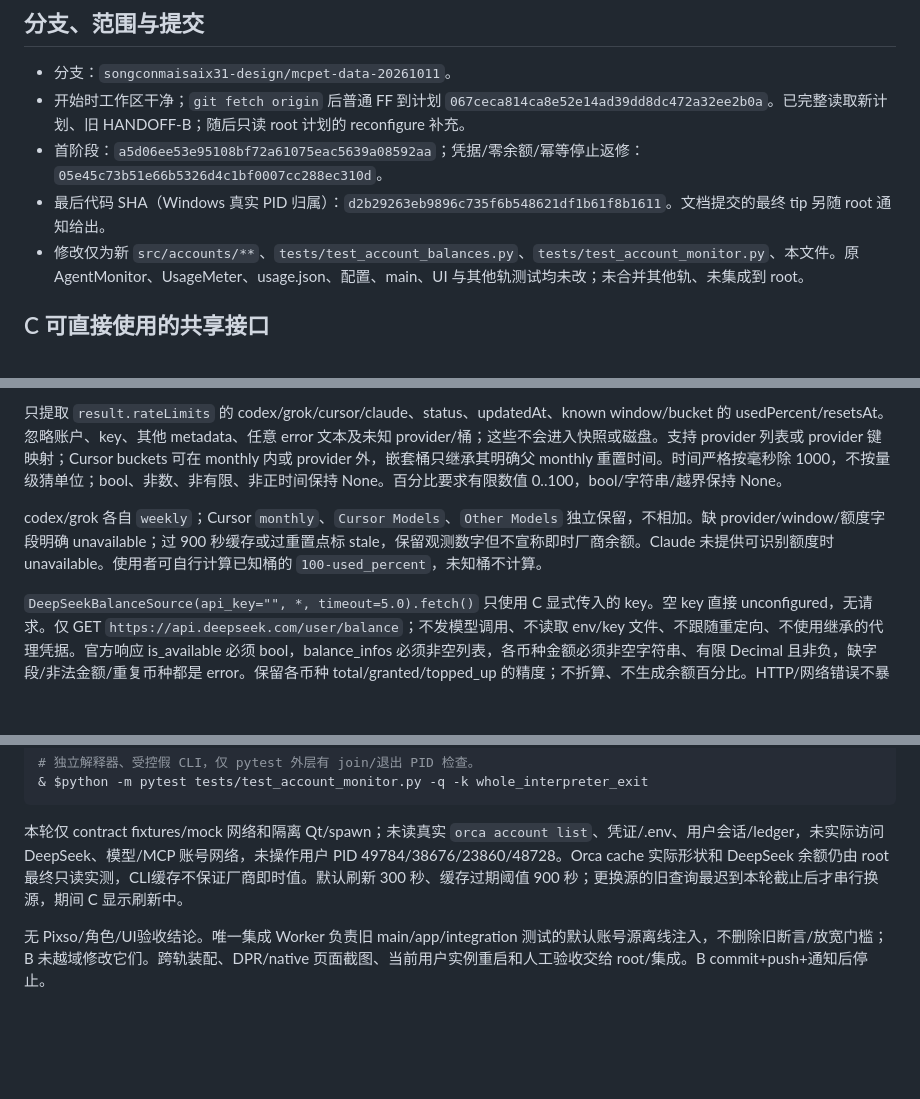
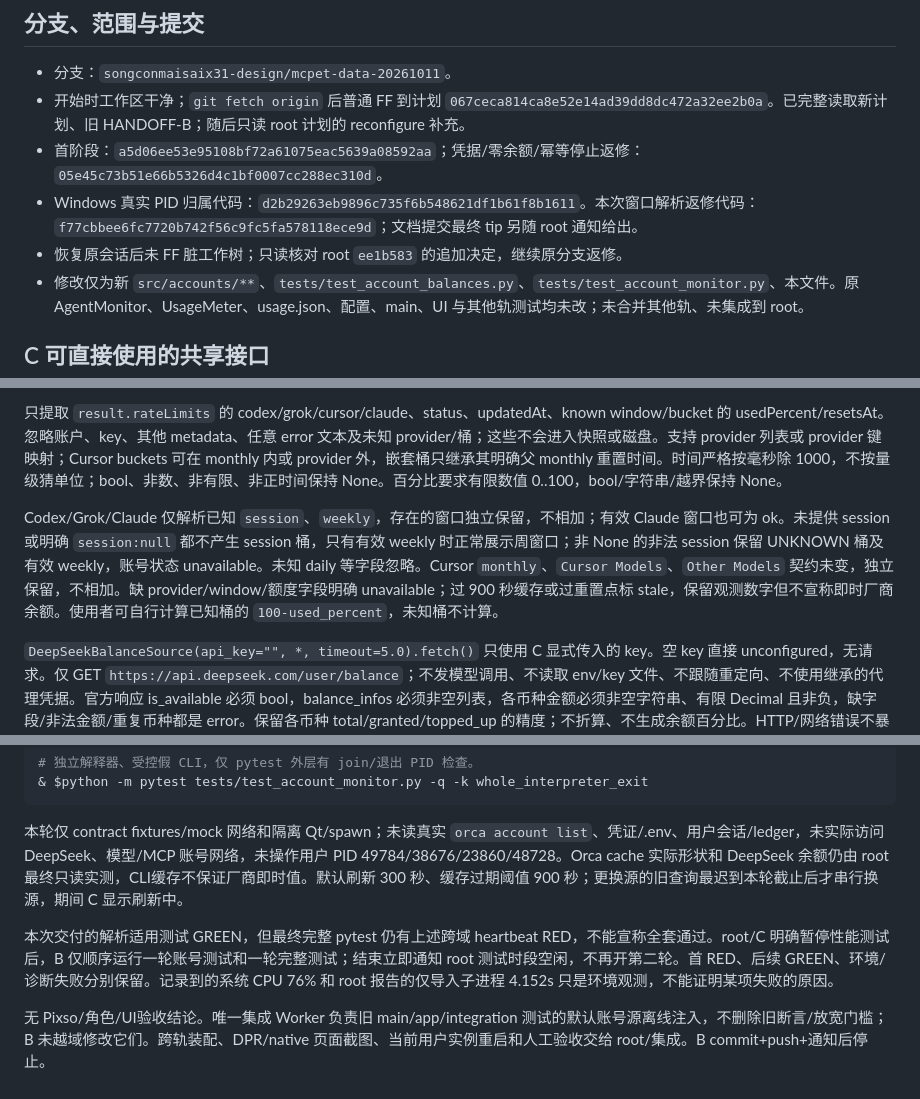
Before and after one commit to songconmaisaix31-design/mcpet, a Markdown page: docs/companion/HANDOFF-B-QUOTA.md, 3 parts joined by grey strips. Drawn GitHub-style; blank space fills up the shorter version.

Commit message:
docs: retain quota review failures and serial validation

```diff
--- a/docs/companion/HANDOFF-B-QUOTA.md
+++ b/docs/companion/HANDOFF-B-QUOTA.md
@@ -5,7 +5,8 @@
 - 分支：`songconmaisaix31-design/mcpet-data-20261011`。
 - 开始时工作区干净；`git fetch origin` 后普通 FF 到计划 `067ceca814ca8e52e14ad39dd8dc472a32ee2b0a`。已完整读取新计划、旧 HANDOFF-B；随后只读 root 计划的 reconfigure 补充。
 - 首阶段：`a5d06ee53e95108bf72a61075eac5639a08592aa`；凭据/零余额/幂等停止返修：`05e45c73b51e66b5326d4c1bf0007cc288ec310d`。
-- 最后代码 SHA（Windows 真实 PID 归属）：`d2b29263eb9896c735f6b548621df1b61f8b1611`。文档提交的最终 tip 另随 root 通知给出。
+- Windows 真实 PID 归属代码：`d2b29263eb9896c735f6b548621df1b61f8b1611`。本次窗口解析返修代码：`f77cbbee6fc7720b742f56c9fc5fa578118ece9d`；文档提交最终 tip 另随 root 通知给出。
+- 恢复原会话后未 FF 脏工作树；只读核对 root `ee1b583` 的追加决定，继续原分支返修。
 - 修改仅为新 `src/accounts/**`、`tests/test_account_balances.py`、`tests/test_account_monitor.py`、本文件。原 AgentMonitor、UsageMeter、usage.json、配置、main、UI 与其他轨测试均未改；未合并其他轨、未集成到 root。
 
 ## C 可直接使用的共享接口
@@ -46,7 +47,7 @@ accounts.stop()  # GUI 不 join/wait
 
 只提取 `result.rateLimits` 的 codex/grok/cursor/claude、status、updatedAt、known window/bucket 的 usedPercent/resetsAt。忽略账户、key、其他 metadata、任意 error 文本及未知 provider/桶；这些不会进入快照或磁盘。支持 provider 列表或 provider 键映射；Cursor buckets 可在 monthly 内或 provider 外，嵌套桶只继承其明确父 monthly 重置时间。时间严格按毫秒除 1000，不按量级猜单位；bool、非数、非有限、非正时间保持 None。百分比要求有限数值 0..100，bool/字符串/越界保持 None。
 
-codex/grok 各自 `weekly`；Cursor `monthly`、`Cursor Models`、`Other Models` 独立保留，不相加。缺 provider/window/额度字段明确 unavailable；过 900 秒缓存或过重置点标 stale，保留观测数字但不宣称即时厂商余额。Claude 未提供可识别额度时 unavailable。使用者可自行计算已知桶的 `100-used_percent`，未知桶不计算。
+Codex/Grok/Claude 仅解析已知 `session`、`weekly`，存在的窗口独立保留，不相加；有效 Claude 窗口也可为 ok。未提供 session 或明确 `session:null` 都不产生 session 桶，只有有效 weekly 时正常展示周窗口；非 None 的非法 session 保留 UNKNOWN 桶及有效 weekly，账号状态 unavailable。未知 daily 等字段忽略。Cursor `monthly`、`Cursor Models`、`Other Models` 契约未变，独立保留，不相加。缺 provider/window/额度字段明确 unavailable；过 900 秒缓存或过重置点标 stale，保留观测数字但不宣称即时厂商余额。使用者可自行计算已知桶的 `100-used_percent`，未知桶不计算。
 
 `DeepSeekBalanceSource(api_key="", *, timeout=5.0).fetch()` 只使用 C 显式传入的 key。空 key 直接 unconfigured，无请求。仅 GET `https://api.deepseek.com/user/balance`；不发模型调用、不读取 env/key 文件、不跟随重定向、不使用继承的代理凭据。官方响应 is_available 必须 bool，balance_infos 必须非空列表，各币种金额必须非空字符串、有限 Decimal 且非负，缺字段/非法金额/重复币种都是 error。保留各币种 total/granted/topped_up 的精度；不折算、不生成余额百分比。HTTP/网络错误不暴露响应体、Authorization、异常文本。
 
@@ -117,4 +135,6 @@ git diff 067ceca814ca8e52e14ad39dd8dc472a32ee2b0a HEAD --check
 
 本轮仅 contract fixtures/mock 网络和隔离 Qt/spawn；未读真实 `orca account list`、凭证/.env、用户会话/ledger，未实际访问 DeepSeek、模型/MCP 账号网络，未操作用户 PID 49784/38676/23860/48728。Orca cache 实际形状和 DeepSeek 余额仍由 root 最终只读实测，CLI缓存不保证厂商即时值。默认刷新 300 秒、缓存过期阈值 900 秒；更换源的旧查询最迟到本轮截止后才串行换源，期间 C 显示刷新中。
 
+本次交付的解析适用测试 GREEN，但最终完整 pytest 仍有上述跨域 heartbeat RED，不能宣称全套通过。root/C 明确暂停性能测试后，B 仅顺序运行一轮账号测试和一轮完整测试；结束立即通知 root 测试时段空闲，不再开第二轮。首 RED、后续 GREEN、环境/诊断失败分别保留。记录到的系统 CPU 76% 和 root 报告的仅导入子进程 4.152s 只是环境观测，不能证明某项失败的原因。
+
 无 Pixso/角色/UI验收结论。唯一集成 Worker 负责旧 main/app/integration 测试的默认账号源离线注入，不删除旧断言/放宽门槛；B 未越域修改它们。跨轨装配、DPR/native 页面截图、当前用户实例重启和人工验收交给 root/集成。B commit+push+通知后停止。
```
Also changed, not shown: other parts of docs/companion/HANDOFF-B-QUOTA.md (+19 -2 lines).
